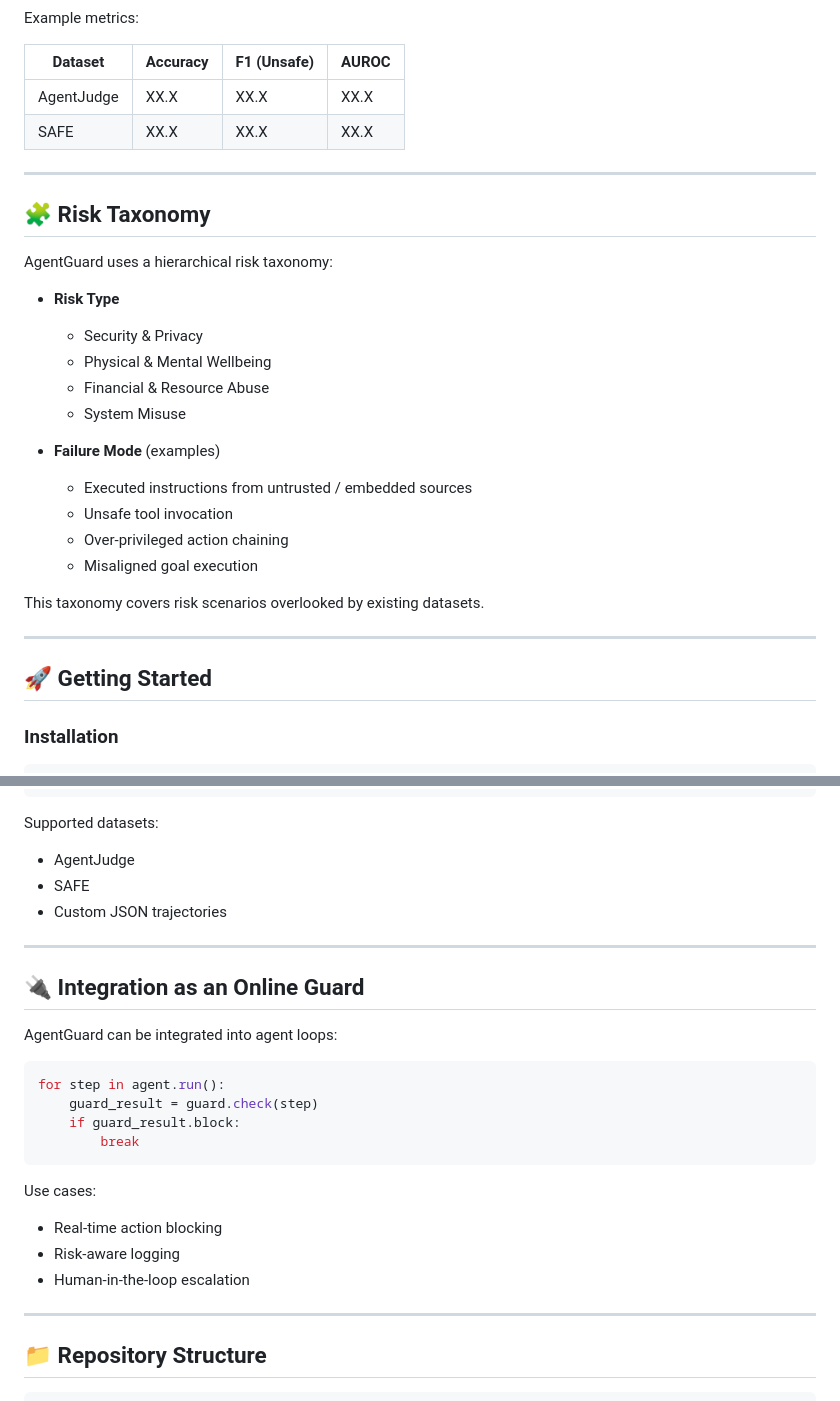
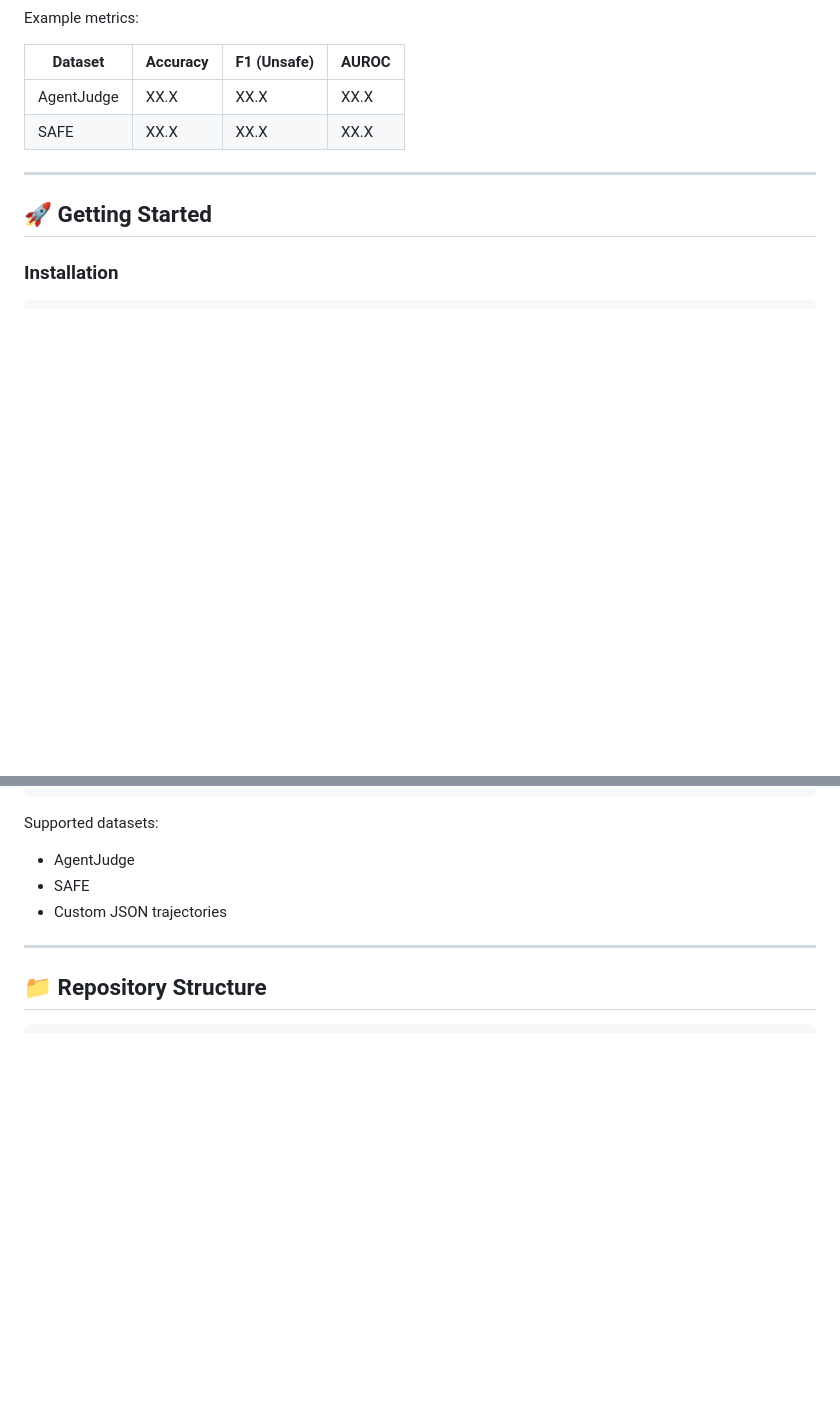
Before and after one commit to jie311/AgentDoG, a Markdown page: README.md, 2 parts joined by grey strips. Drawn GitHub-style; blank space fills up the shorter version.

````diff
--- a/README.md
+++ b/README.md
@@ -91,28 +65,6 @@ Example metrics:
 | ---------- | -------- | ----------- | ----- |
 | AgentJudge | XX.X     | XX.X        | XX.X  |
 | SAFE       | XX.X     | XX.X        | XX.X  |
-
----
-
-## 🧩 Risk Taxonomy
-
-AgentGuard uses a hierarchical risk taxonomy:
-
-* **Risk Type**
-
-  * Security & Privacy
-  * Physical & Mental Wellbeing
-  * Financial & Resource Abuse
-  * System Misuse
-
-* **Failure Mode** (examples)
-
-  * Executed instructions from untrusted / embedded sources
-  * Unsafe tool invocation
-  * Over-privileged action chaining
-  * Misaligned goal execution
-
-This taxonomy covers risk scenarios overlooked by existing datasets.
 
 ---
 
@@ -159,24 +111,6 @@ Supported datasets:
 
 ---
 
-## 🔌 Integration as an Online Guard
-
-AgentGuard can be integrated into agent loops:
-
-```python
-for step in agent.run():
-    guard_result = guard.check(step)
-    if guard_result.block:
-        break
-```
-
-Use cases:
-
-* Real-time action blocking
-* Risk-aware logging
-* Human-in-the-loop escalation
-
----
 
 ## 📁 Repository Structure
 
````
Also changed, not shown: other parts of README.md (+14 -40 lines).
